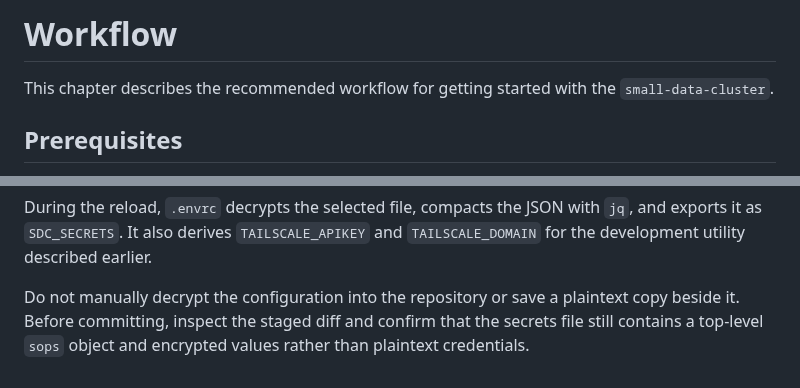
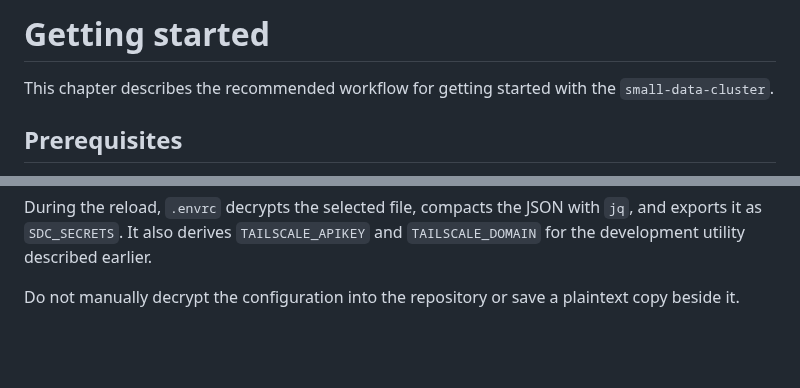
Before and after one commit to Soc-Poc-Team/sdc-hpc, a Markdown page: 02-getting-started.md, 2 parts joined by grey strips. Rendered like a GitHub page; blank space fills up the shorter version.

Commit message:
docs: rename chapter workflow to getting started

```diff
--- a/docs/developer/02-workflow.md
+++ b/02-getting-started.md
@@ -1,4 +1,4 @@
-# Workflow
+# Getting started
 
 This chapter describes the recommended workflow for getting started with the
 `small-data-cluster`.
@@ -661,6 +661,4 @@ During the reload, `.envrc` decrypts the selected file, compacts the JSON with
 `TAILSCALE_DOMAIN` for the development utility described earlier.
 
 Do not manually decrypt the configuration into the repository or save a
-plaintext copy beside it. Before committing, inspect the staged diff and confirm
-that the secrets file still contains a top-level `sops` object and encrypted
-values rather than plaintext credentials.
+plaintext copy beside it.
```
